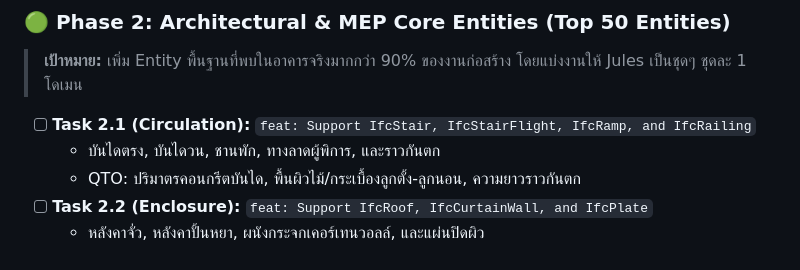
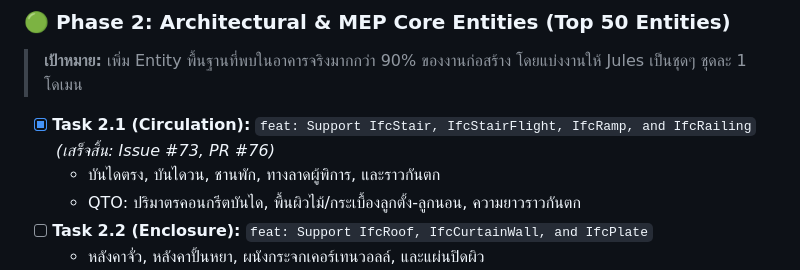
Before and after one commit to PRIDA-TAKON/debim, a Markdown page: docs/ROADMAP_IFC_800.md, the part around the change. Rendered like a GitHub page.

Commit message:
docs: mark Task 2.1 completed in roadmap

```diff
--- a/docs/ROADMAP_IFC_800.md
+++ b/docs/ROADMAP_IFC_800.md
@@ -131,7 +131,7 @@ my_project/
 ### 🟢 Phase 2: Architectural & MEP Core Entities (Top 50 Entities)
 > **เป้าหมาย:** เพิ่ม Entity พื้นฐานที่พบในอาคารจริงมากกว่า 90% ของงานก่อสร้าง โดยแบ่งงานให้ Jules เป็นชุดๆ ชุดละ 1 โดเมน
 
-- [ ] **Task 2.1 (Circulation):** `feat: Support IfcStair, IfcStairFlight, IfcRamp, and IfcRailing`
+- [x] **Task 2.1 (Circulation):** `feat: Support IfcStair, IfcStairFlight, IfcRamp, and IfcRailing` *(เสร็จสิ้น: Issue #73, PR #76)*
   - บันไดตรง, บันไดวน, ชานพัก, ทางลาดผู้พิการ, และราวกันตก
   - QTO: ปริมาตรคอนกรีตบันได, พื้นผิวไม้/กระเบื้องลูกตั้ง-ลูกนอน, ความยาวราวกันตก
 - [ ] **Task 2.2 (Enclosure):** `feat: Support IfcRoof, IfcCurtainWall, and IfcPlate`
```
